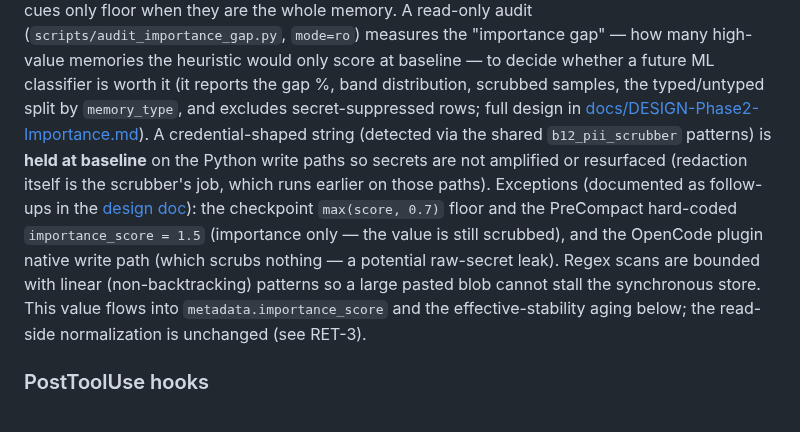
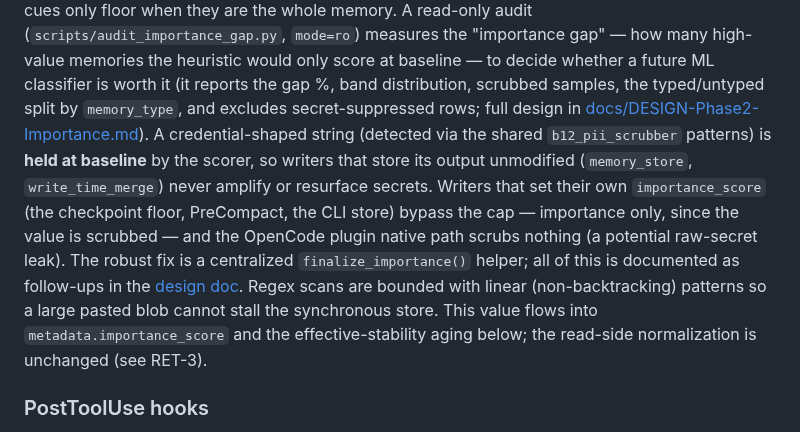
Before and after one commit to dorukardahan/B12, a Markdown page: docs/architecture.md, the part around the change. Drawn GitHub-style.

```diff
--- a/docs/architecture.md
+++ b/docs/architecture.md
@@ -216,7 +216,7 @@ when they are the whole memory. A read-only audit (`scripts/audit_importance_gap
 would only score at baseline — to decide whether a future ML classifier is worth it
 (it reports the gap %, band distribution, scrubbed samples, the typed/untyped
 split by `memory_type`, and excludes secret-suppressed rows; full design in
-[docs/DESIGN-Phase2-Importance.md](DESIGN-Phase2-Importance.md)). A credential-shaped string (detected via the shared `b12_pii_scrubber` patterns) is **held at baseline** on the Python write paths so secrets are not amplified or resurfaced (redaction itself is the scrubber's job, which runs earlier on those paths). Exceptions (documented as follow-ups in the [design doc](DESIGN-Phase2-Importance.md)): the checkpoint `max(score, 0.7)` floor and the PreCompact hard-coded `importance_score = 1.5` (importance only — the value is still scrubbed), and the OpenCode plugin native write path (which scrubs nothing — a potential raw-secret leak). Regex scans are bounded with linear (non-backtracking) patterns so a large pasted blob cannot stall the synchronous store. This value flows into `metadata.importance_score` and the effective-stability aging below; the read-side normalization is unchanged (see RET-3).
+[docs/DESIGN-Phase2-Importance.md](DESIGN-Phase2-Importance.md)). A credential-shaped string (detected via the shared `b12_pii_scrubber` patterns) is **held at baseline** by the scorer, so writers that store its output unmodified (`memory_store`, `write_time_merge`) never amplify or resurface secrets. Writers that set their own `importance_score` (the checkpoint floor, PreCompact, the CLI store) bypass the cap — importance only, since the value is scrubbed — and the OpenCode plugin native path scrubs nothing (a potential raw-secret leak). The robust fix is a centralized `finalize_importance()` helper; all of this is documented as follow-ups in the [design doc](DESIGN-Phase2-Importance.md). Regex scans are bounded with linear (non-backtracking) patterns so a large pasted blob cannot stall the synchronous store. This value flows into `metadata.importance_score` and the effective-stability aging below; the read-side normalization is unchanged (see RET-3).
 
 ### PostToolUse hooks
 
```
Also changed, not shown: docs/DESIGN-Phase2-Importance.md (+21 -21 lines).
